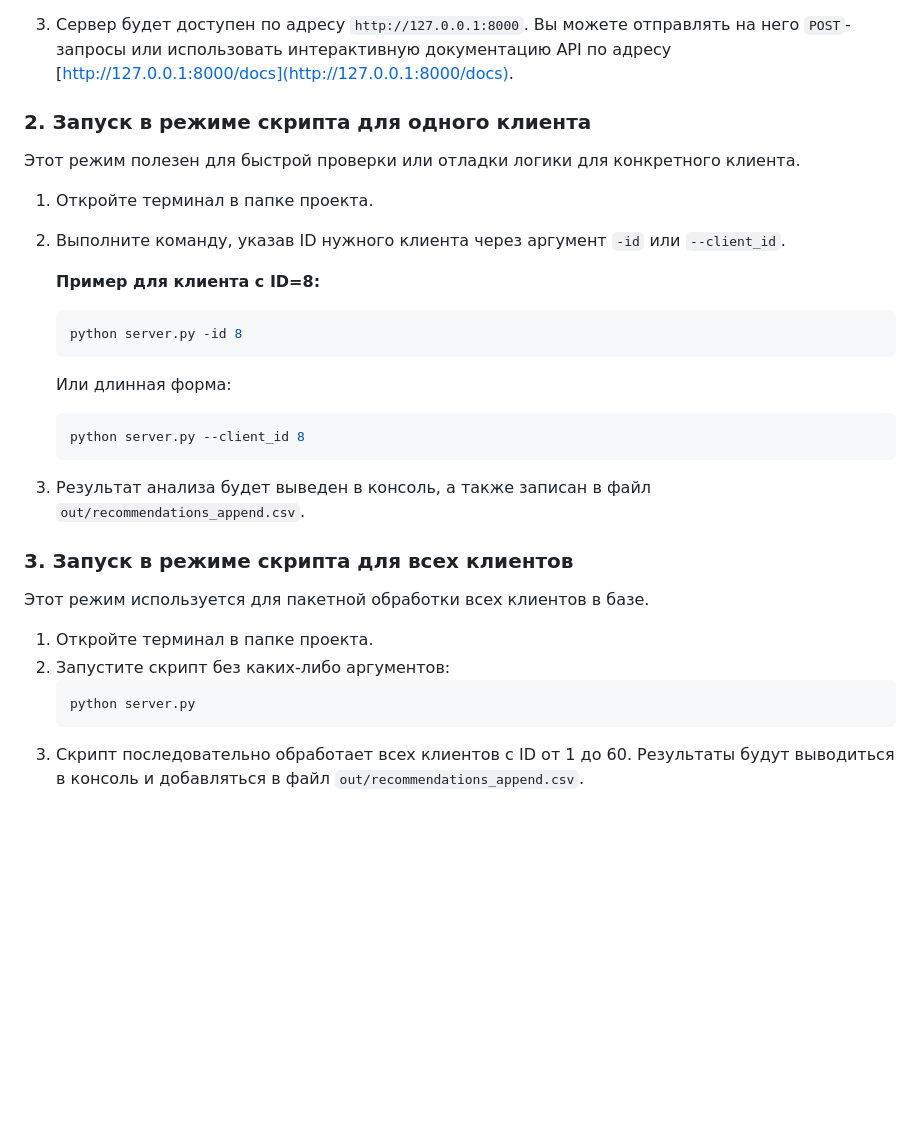
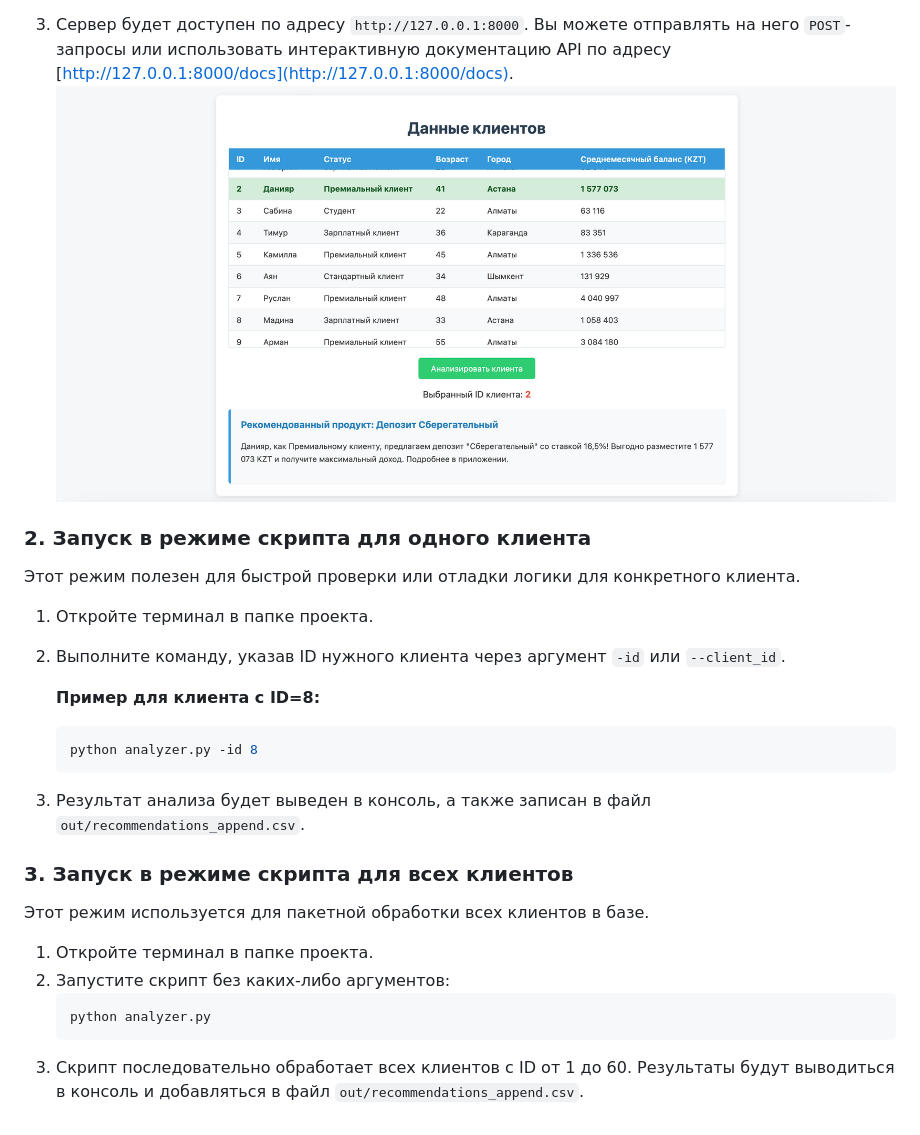
Before and after one commit to makhambetali/bcc, a Markdown page: README.md, the part around the change. GitHub-like rendering; pictures changed too: image.png (added); blank space fills up the shorter version.

Commit message:
upd readme; better analyzer

````diff
--- a/README.md
+++ b/README.md
@@ -53,6 +53,7 @@
     * `--reload`: сервер будет автоматически перезагружаться при изменениях в коде.
 
 3.  Сервер будет доступен по адресу `http://127.0.0.1:8000`. Вы можете отправлять на него `POST`-запросы или использовать интерактивную документацию API по адресу [http://127.0.0.1:8000/docs](http://127.0.0.1:8000/docs).
+![Альт-текст](image.png)
 
 ### 2. Запуск в режиме скрипта для одного клиента
 
@@ -63,11 +64,7 @@
 
     **Пример для клиента с ID=8:**
     ```bash
-    python server.py -id 8
-    ```
-    Или длинная форма:
-    ```bash
-    python server.py --client_id 8
+    python analyzer.py -id 8
     ```
 3.  Результат анализа будет выведен в консоль, а также записан в файл `out/recommendations_append.csv`.
 
@@ -78,6 +75,6 @@
 1.  Откройте терминал в папке проекта.
 2.  Запустите скрипт без каких-либо аргументов:
     ```bash
-    python server.py
+    python analyzer.py
     ```
 3.  Скрипт последовательно обработает всех клиентов с ID от 1 до 60. Результаты будут выводиться в консоль и добавляться в файл `out/recommendations_append.csv`.
````
Also changed, not shown: 3 other files.
